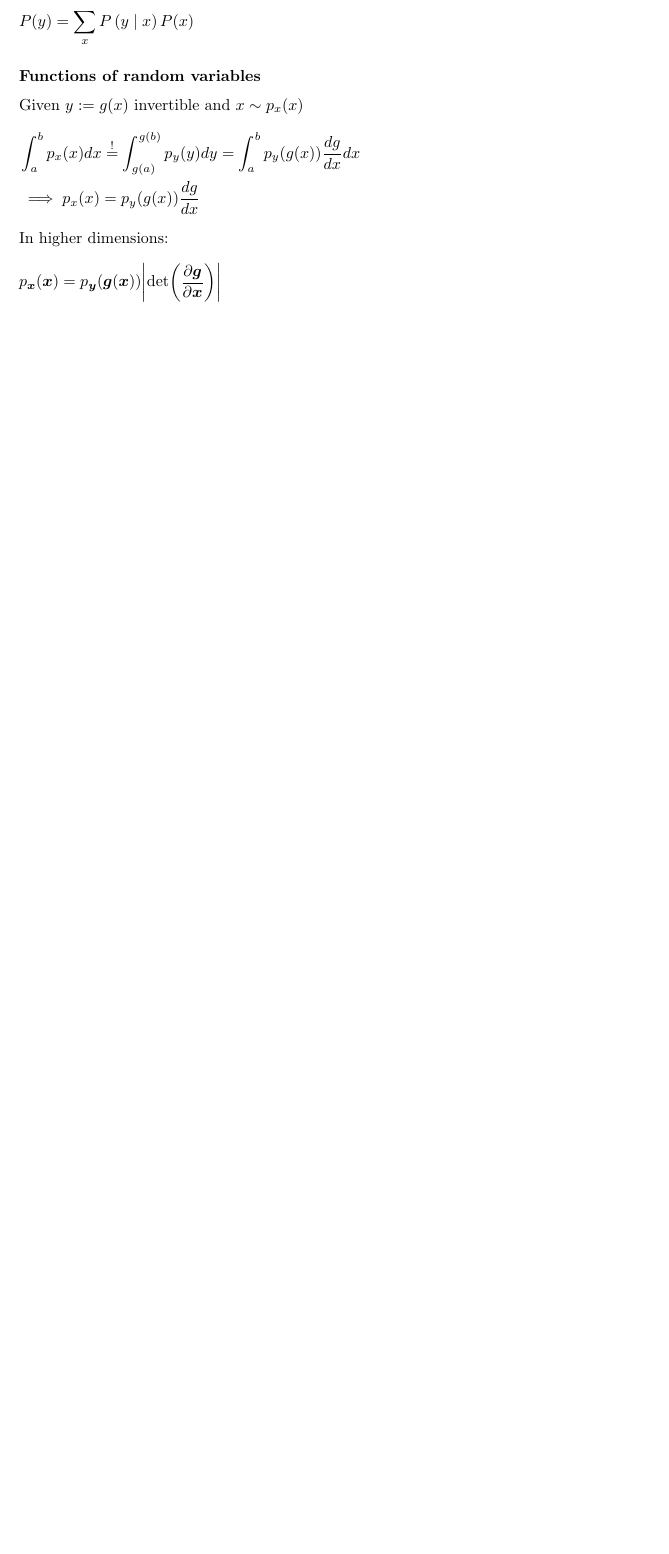
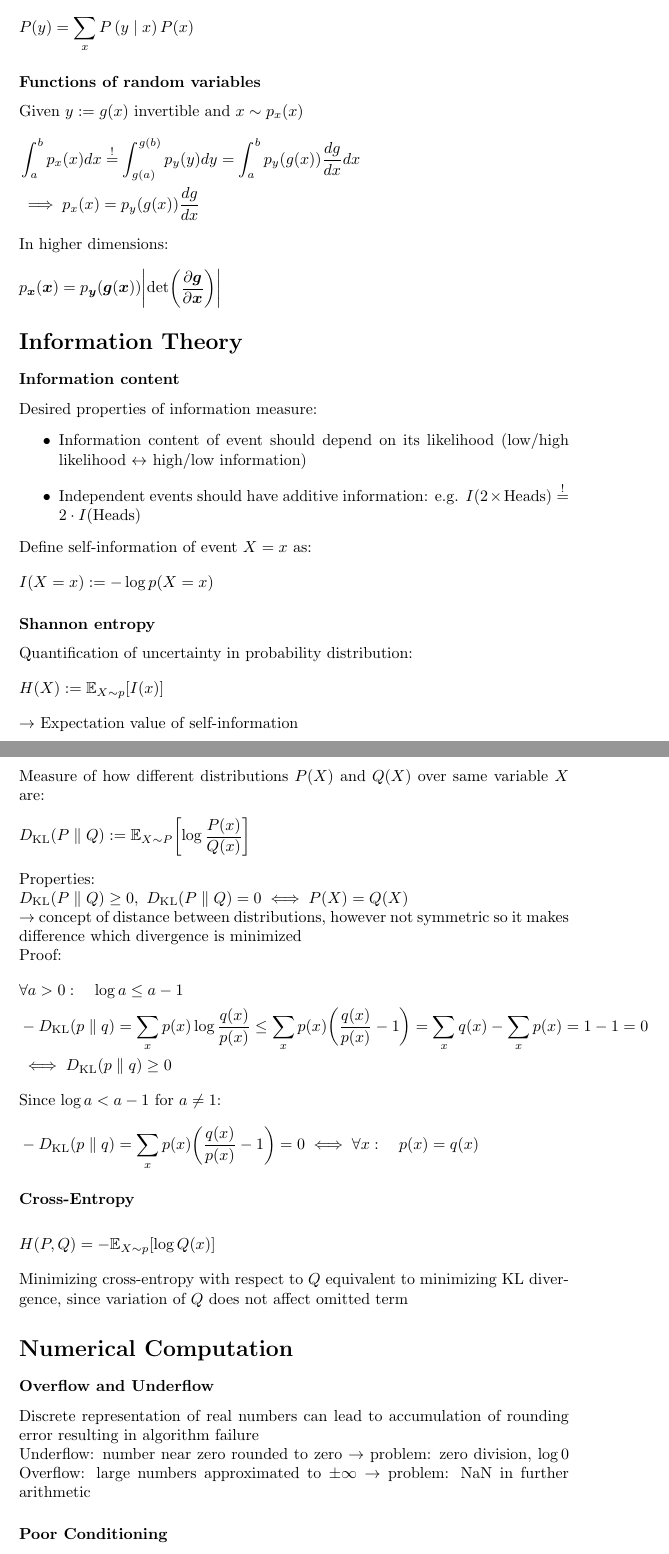
Before and after one commit to philipobi/mlp, a LaTeX document (notes.tex): part of page 3 of 3 before the commit and two parts of pages 3 and 4 of 5 after it, the two joined at a grey line, cut so that both start at the same text, the shorter picture padded with empty space. Compiled offline with pdfLaTeX.

Commit message:
Continue summary of basics

```diff
--- a/notes.tex
+++ b/notes.tex
@@ -3,6 +3,7 @@
 \usepackage{amsmath}
 \usepackage{amsfonts}
 \usepackage{bm}
+\usepackage{relsize}
 
 \setlength{\parindent}{0pt}
 
@@ -23,6 +24,13 @@
 \makeatletter
 \let\oldabs\abs
 \def\abs{\@ifstar{\oldabs}{\oldabs*}}
+\makeatother
+
+\makeatletter
+\let\oldlog\log
+\def\log{\@ifstar\@log\@@log}
+\def\@log#1{\oldlog\br{#1}}
+\def\@@log#1{\oldlog#1}
 \makeatother
 
 \def\noval{}
@@ -52,6 +60,7 @@
 \renewcommand{\v}{\bm}
 \renewcommand{\c}[2]{\left(#1\;\middle|\;#2\right)}
 \renewcommand{\det}[1]{\text{det}\br{#1}}
-
+\newcommand{\ml}[1]{\mathlarger{#1}\,}
+\newcommand{\dkl}[2]{D_{\text{KL}}(#1\;\Vert\;#2)}
 
 \begin{document}
@@ -158,3 +166,53 @@ Given $y := g(x)$ invertible and $x \sim p_x(x)$
     & p_{\v{x}} (\v{x}) = p_{\v{y}} (\v{g}(\v{x})) \abs{\det{\frac{\partial \v{g}}{\partial \v{x}}}} &&
 \end{flalign*}
 
+\section*{Information Theory}
+\subsubsection*{Information content}
+Desired properties of information measure:
+\begin{itemize}
+    \item Information content of event should depend on its likelihood (low/high likelihood $\leftrightarrow$ high/low information)
+    \item Independent events should have additive information: e.g. $I(2\times \text{Heads}) \overset{!}{=} 2\cdot I(\text{Heads})$
+\end{itemize}
+
+Define self-information of event $X=x$ as:
+\begin{flalign*}
+    I(X=x) := -\log{p(X=x)} &&
+\end{flalign*}
+
+\subsubsection*{Shannon entropy}
+Quantification of uncertainty in probability distribution:
+\begin{flalign*}
+    H(X) := \E[X \sim p]{I(x)} &&
+\end{flalign*}
+$\rightarrow$ Expectation value of self-information
+
+\subsubsection*{Kullback-Leibler (KL) divergence}
+Measure of how different distributions $P(X)$ and $Q(X)$ over same variable $X$ are:
+\begin{flalign*}
+    \dkl{P}{Q} := \E[X \sim P]{\log{\frac{P(x)}{Q(x)}}} &&
+\end{flalign*}
+Properties:\\
+$\dkl{P}{Q} \geq 0, \ \dkl{P}{Q} = 0 \iff P(X) = Q(X)$ \\
+$\rightarrow$ concept of distance between distributions, however not symmetric so it makes difference which divergence is minimized \\
+Proof: %https://stats.stackexchange.com/a/335201
+\begin{flalign*}
+    &\forall a > 0: \quad \log{a} \leq a - 1 &&\\
+    & -\dkl{p}{q} = \sum_x p(x) \log{\frac{q(x)}{p(x)}} \leq \sum_x p(x) \br{\frac{q(x)}{p(x)} - 1} = \sum_x q(x) - \sum_x p(x) = 1 - 1 = 0 &&\\
+    &\iff \dkl{p}{q} \geq 0
+    \intertext{Since $\log{a} < a - 1$ for $a\neq 1$:}
+    & -\dkl{p}{q} = \sum_x p(x) \br{\frac{q(x)}{p(x)} - 1} = 0 \iff \forall x: \quad p(x) = q(x) &&
+\end{flalign*}
+
+\subsubsection*{Cross-Entropy}
+\begin{flalign*}
+    H(P,Q) = -\E[X\sim p]{\log{Q(x)}} &&
+\end{flalign*}
+Minimizing cross-entropy with respect to $Q$ equivalent to minimizing KL divergence, since variation of $Q$ does not affect omitted term
+
+\section*{Numerical Computation}
+\subsubsection*{Overflow and Underflow}
+Discrete representation of real numbers can lead to accumulation of rounding error resulting in algorithm failure \\
+Underflow: number near zero rounded to zero $\rightarrow$ problem: zero division, $\log 0$
+Overflow: large numbers approximated to $\pm\infty$ $\rightarrow$ problem: NaN in further arithmetic
+
+\subsubsection*{Poor Conditioning}
```
Also changed, not shown: notes.tex (44 more changed lines).
